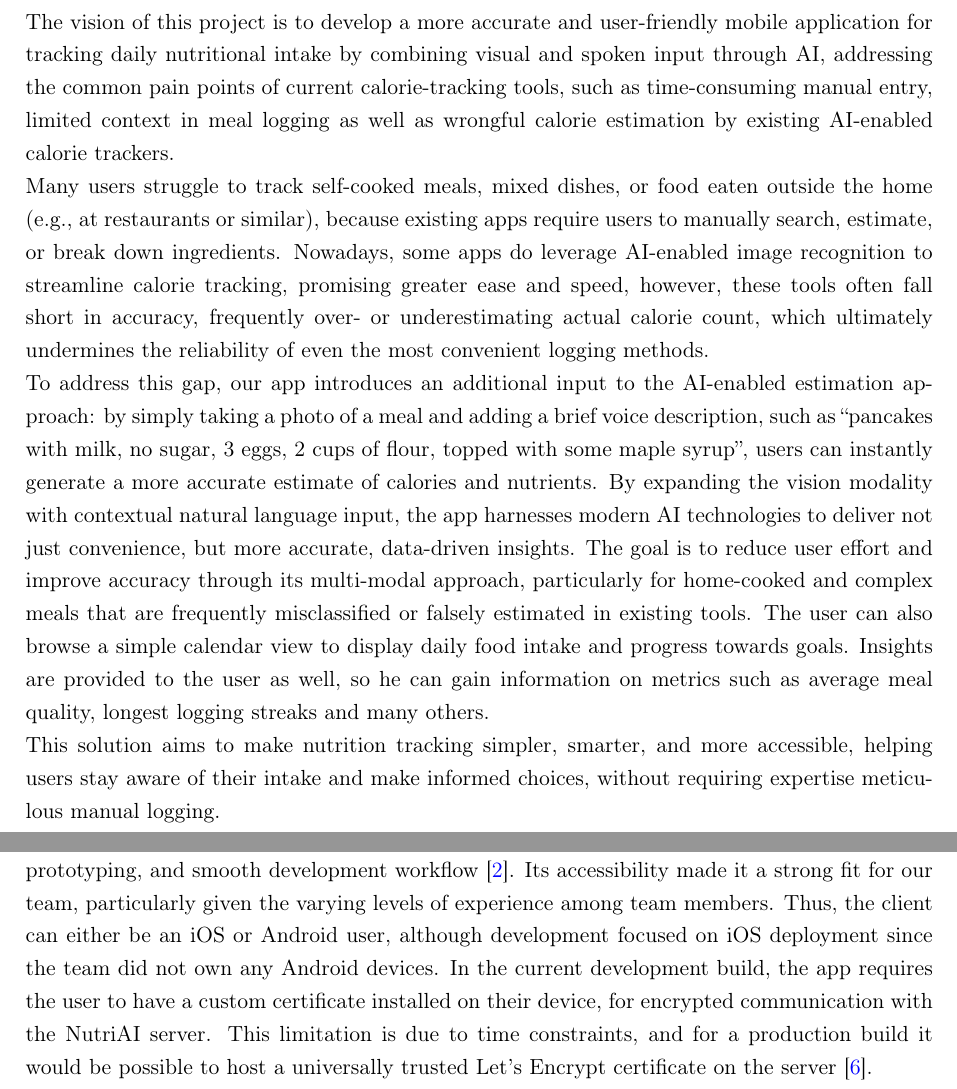
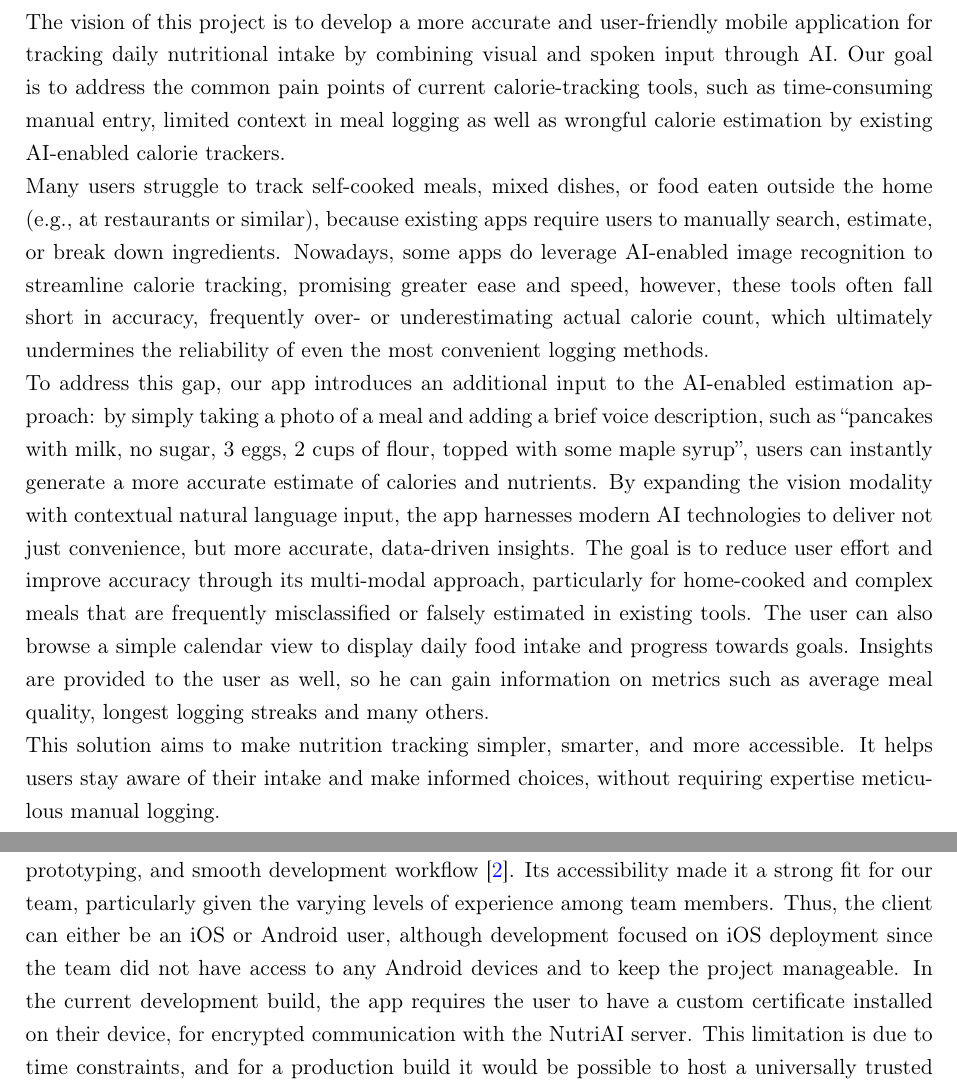
Before and after one commit to nilsobert/Nutri_AI, a LaTeX document (Project_Management_Report/project_management_report.tex): two parts of pages 2 and 6 of 16, joined at a grey line, cut so that both start at the same text. Compiled offline with pdfLaTeX.

Commit message:
small refinements mangement report

```diff
--- a/Project_Management_Report/project_management_report.tex
+++ b/Project_Management_Report/project_management_report.tex
@@ -103,7 +103,7 @@
 \label{sec:project_vision}
 %
 \noindent
-The vision of this project is to develop a more accurate and user-friendly mobile application for tracking daily nutritional intake by combining visual and spoken input through AI, addressing the common pain points of current calorie-tracking tools, such as time-consuming manual entry, limited context in meal logging as well as wrongful calorie estimation by existing AI-enabled calorie trackers.
+The vision of this project is to develop a more accurate and user-friendly mobile application for tracking daily nutritional intake by combining visual and spoken input through AI. Our goal is to address the common pain points of current calorie-tracking tools, such as time-consuming manual entry, limited context in meal logging as well as wrongful calorie estimation by existing AI-enabled calorie trackers.
 
 \noindent
 Many users struggle to track self-cooked meals, mixed dishes, or food eaten outside the home (e.g., at restaurants or similar), because existing apps require users to manually search, estimate, or break down
@@ -112,7 +112,7 @@ ingredients. Nowadays, some apps do leverage AI-enabled image recognition to str
 To address this gap, our app introduces an additional input to the AI-enabled estimation approach: by simply taking a photo of a meal and adding a brief voice description, such as “pancakes with milk, no sugar, 3 eggs, 2 cups of flour, topped with some maple syrup”, users can instantly generate a more accurate estimate of calories and nutrients. By expanding the vision modality with contextual natural language input, the app harnesses modern AI technologies to deliver not just convenience, but more accurate, data-driven insights.
 The goal is to reduce user effort and improve accuracy through its multi-modal approach, particularly for home-cooked and complex meals that are frequently misclassified or falsely estimated in existing tools. The user can also browse a simple calendar view to display daily food intake and progress towards goals. Insights are provided to the user as well, so he can gain information on metrics such as average meal quality, longest logging streaks and many others.
 \\
-This solution aims to make nutrition tracking simpler, smarter, and more accessible, helping users stay aware of their intake and make informed choices, without requiring expertise meticulous manual logging.
+This solution aims to make nutrition tracking simpler, smarter, and more accessible. It helps users stay aware of their intake and make informed choices, without requiring expertise meticulous manual logging.
 
 \subsection{Key Deliverables and Defined Boundaries}
 
@@ -205,7 +205,7 @@ By hosting all user data on our own locally managed server, we eliminate relianc
 
 \subsubsection{Client}
 \noindent
-Since we were aiming at building a mobile app that runs cross-platform, we opted for Expo (version 54), after some research on possible options. Expo is a full-stack React Native framework that offers a rich ecosystem of pre-built components and tools, known for its simple setup, fast prototyping, and smooth development workflow \cite{expo}. Its accessibility made it a strong fit for our team, particularly given the varying levels of experience among team members. Thus, the client can either be an iOS or Android user, although development focused on iOS deployment since the team did not own any Android devices. In the current development build, the app requires the user to have a custom certificate installed on their device, for encrypted communication with the NutriAI server. This limitation is due to time constraints, and for a production build it would be possible to host a universally trusted Let's Encrypt certificate on the server \cite{lets}.\\
+Since we were aiming at building a mobile app that runs cross-platform, we opted for Expo (version 54), after some research on possible options. Expo is a full-stack React Native framework that offers a rich ecosystem of pre-built components and tools, known for its simple setup, fast prototyping, and smooth development workflow \cite{expo}. Its accessibility made it a strong fit for our team, particularly given the varying levels of experience among team members. Thus, the client can either be an iOS or Android user, although development focused on iOS deployment since the team did not have access to any Android devices and to keep the project manageable. In the current development build, the app requires the user to have a custom certificate installed on their device, for encrypted communication with the NutriAI server. This limitation is due to time constraints, and for a production build it would be possible to host a universally trusted Let's Encrypt certificate on the server \cite{lets}.\\
 The client does not manage a conventional database itself, but rather only has a minimal key-value store (react-native-async-storage) \cite{async} functioning as a caching layer. Here, frequently accessed data like the user profile, recent meal data (pictures, nutrients), etc. are stored. This enables the app to have a partially functional offline mode, where the user can still interact, although with limited functionality.
 
 \subsubsection{Proxy}
```
Also changed, not shown: Project_Management_Report/typst_plots/org_chart.typ (+2 -0 lines), Project_Management_Report/project_management_report.tex (4 more changed lines), 2 other files.
